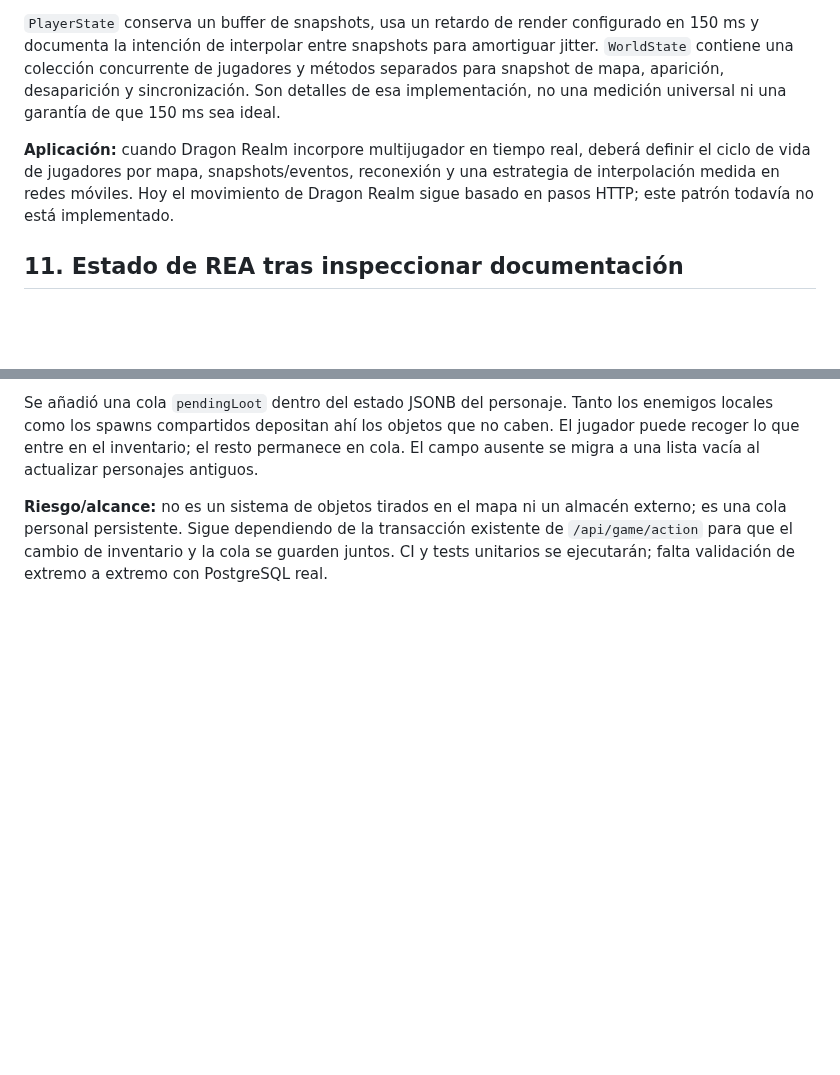
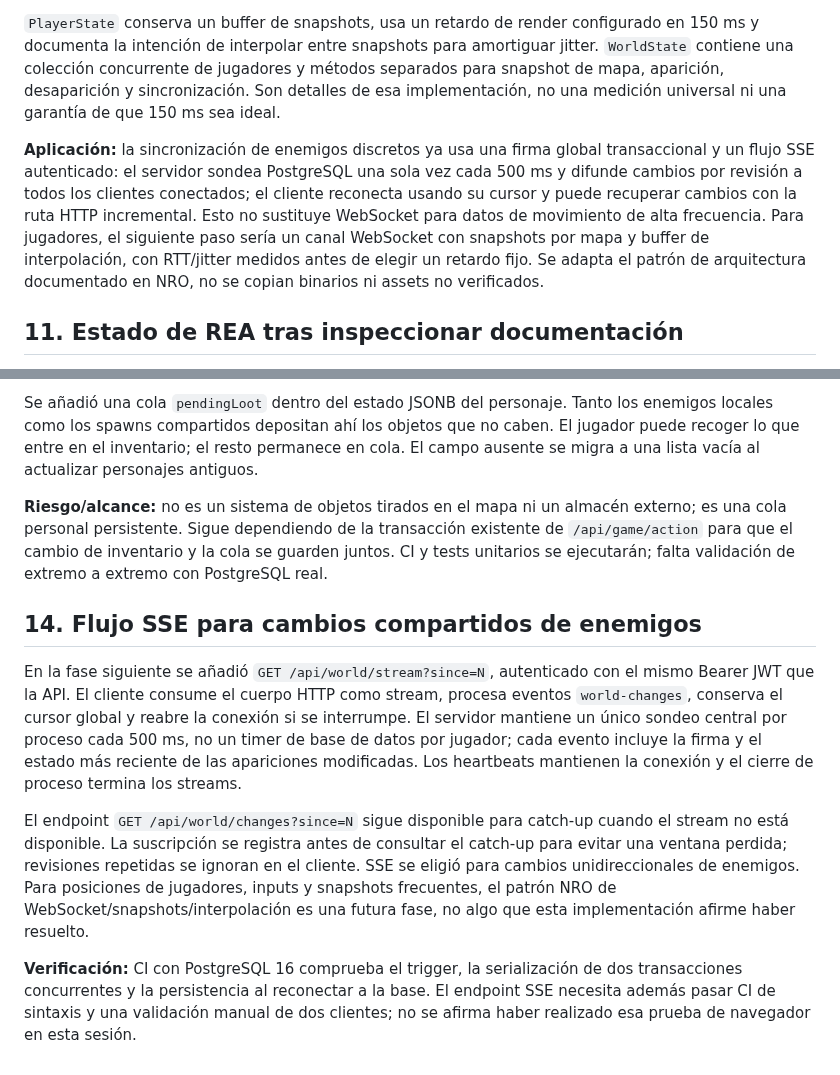
Before and after one commit to gavilandavid89-pixel/Dragon-Realm, a Markdown page: docs/INVESTIGACION_NRO_ARQUITECTURA.md, 2 parts joined by grey strips. Drawn GitHub-style; blank space fills up the shorter version.

Commit message:
Record NRO-inspired SSE sync and future player snapshot architecture

```diff
--- a/docs/INVESTIGACION_NRO_ARQUITECTURA.md
+++ b/docs/INVESTIGACION_NRO_ARQUITECTURA.md
@@ -361,7 +361,7 @@ Archivos:
 
 `PlayerState` conserva un buffer de snapshots, usa un retardo de render configurado en 150 ms y documenta la intención de interpolar entre snapshots para amortiguar jitter. `WorldState` contiene una colección concurrente de jugadores y métodos separados para snapshot de mapa, aparición, desaparición y sincronización. Son detalles de esa implementación, no una medición universal ni una garantía de que 150 ms sea ideal.
 
-**Aplicación:** cuando Dragon Realm incorpore multijugador en tiempo real, deberá definir el ciclo de vida de jugadores por mapa, snapshots/eventos, reconexión y una estrategia de interpolación medida en redes móviles. Hoy el movimiento de Dragon Realm sigue basado en pasos HTTP; este patrón todavía no está implementado.
+**Aplicación:** la sincronización de enemigos discretos ya usa una firma global transaccional y un flujo SSE autenticado: el servidor sondea PostgreSQL una sola vez cada 500 ms y difunde cambios por revisión a todos los clientes conectados; el cliente reconecta usando su cursor y puede recuperar cambios con la ruta HTTP incremental. Esto no sustituye WebSocket para datos de movimiento de alta frecuencia. Para jugadores, el siguiente paso sería un canal WebSocket con snapshots por mapa y buffer de interpolación, con RTT/jitter medidos antes de elegir un retardo fijo. Se adapta el patrón de arquitectura documentado en NRO, no se copian binarios ni assets no verificados.
 
 ## 11. Estado de REA tras inspeccionar documentación
 
@@ -386,3 +386,12 @@ La ruta de combate ya protegía el estado de HP y recompensas con la transacció
 Se añadió una cola `pendingLoot` dentro del estado JSONB del personaje. Tanto los enemigos locales como los spawns compartidos depositan ahí los objetos que no caben. El jugador puede recoger lo que entre en el inventario; el resto permanece en cola. El campo ausente se migra a una lista vacía al actualizar personajes antiguos.
 
 **Riesgo/alcance:** no es un sistema de objetos tirados en el mapa ni un almacén externo; es una cola personal persistente. Sigue dependiendo de la transacción existente de `/api/game/action` para que el cambio de inventario y la cola se guarden juntos. CI y tests unitarios se ejecutarán; falta validación de extremo a extremo con PostgreSQL real.
+
+
+## 14. Flujo SSE para cambios compartidos de enemigos
+
+En la fase siguiente se añadió `GET /api/world/stream?since=N`, autenticado con el mismo Bearer JWT que la API. El cliente consume el cuerpo HTTP como stream, procesa eventos `world-changes`, conserva el cursor global y reabre la conexión si se interrumpe. El servidor mantiene un único sondeo central por proceso cada 500 ms, no un timer de base de datos por jugador; cada evento incluye la firma y el estado más reciente de las apariciones modificadas. Los heartbeats mantienen la conexión y el cierre de proceso termina los streams.
+
+El endpoint `GET /api/world/changes?since=N` sigue disponible para catch-up cuando el stream no está disponible. La suscripción se registra antes de consultar el catch-up para evitar una ventana perdida; revisiones repetidas se ignoran en el cliente. SSE se eligió para cambios unidireccionales de enemigos. Para posiciones de jugadores, inputs y snapshots frecuentes, el patrón NRO de WebSocket/snapshots/interpolación es una futura fase, no algo que esta implementación afirme haber resuelto.
+
+**Verificación:** CI con PostgreSQL 16 comprueba el trigger, la serialización de dos transacciones concurrentes y la persistencia al reconectar a la base. El endpoint SSE necesita además pasar CI de sintaxis y una validación manual de dos clientes; no se afirma haber realizado esa prueba de navegador en esta sesión.
```
